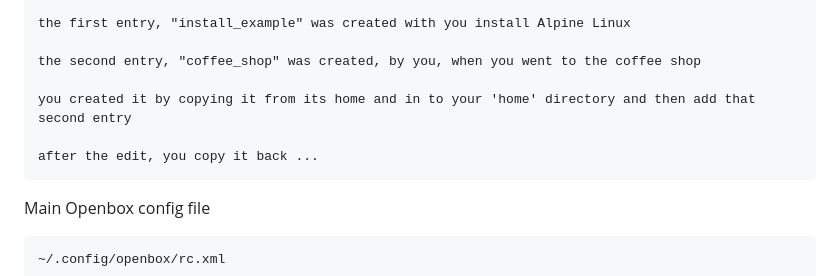
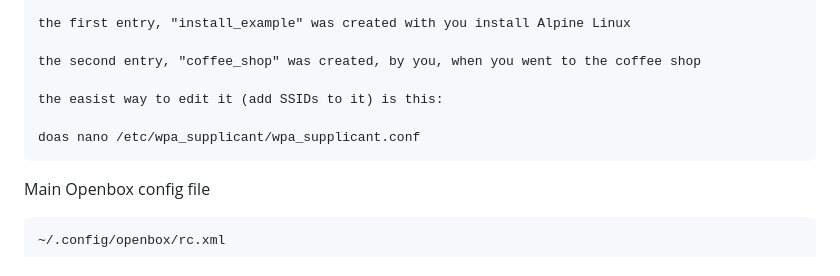
Before and after one commit to kogcyc/files, a Markdown page: alp/handbook.md, the part around the change. Rendered like a GitHub page.

```diff
--- a/alp/handbook.md
+++ b/alp/handbook.md
@@ -20,10 +20,9 @@ How wifi works
 
     the second entry, "coffee_shop" was created, by you, when you went to the coffee shop
 
-    you created it by copying it from its home and in to your 'home' directory and then add that second entry
+    the easist way to edit it (add SSIDs to it) is this:
 
-    after the edit, you copy it back ...
-
+    doas nano /etc/wpa_supplicant/wpa_supplicant.conf
 
 Main Openbox config file
 
```
